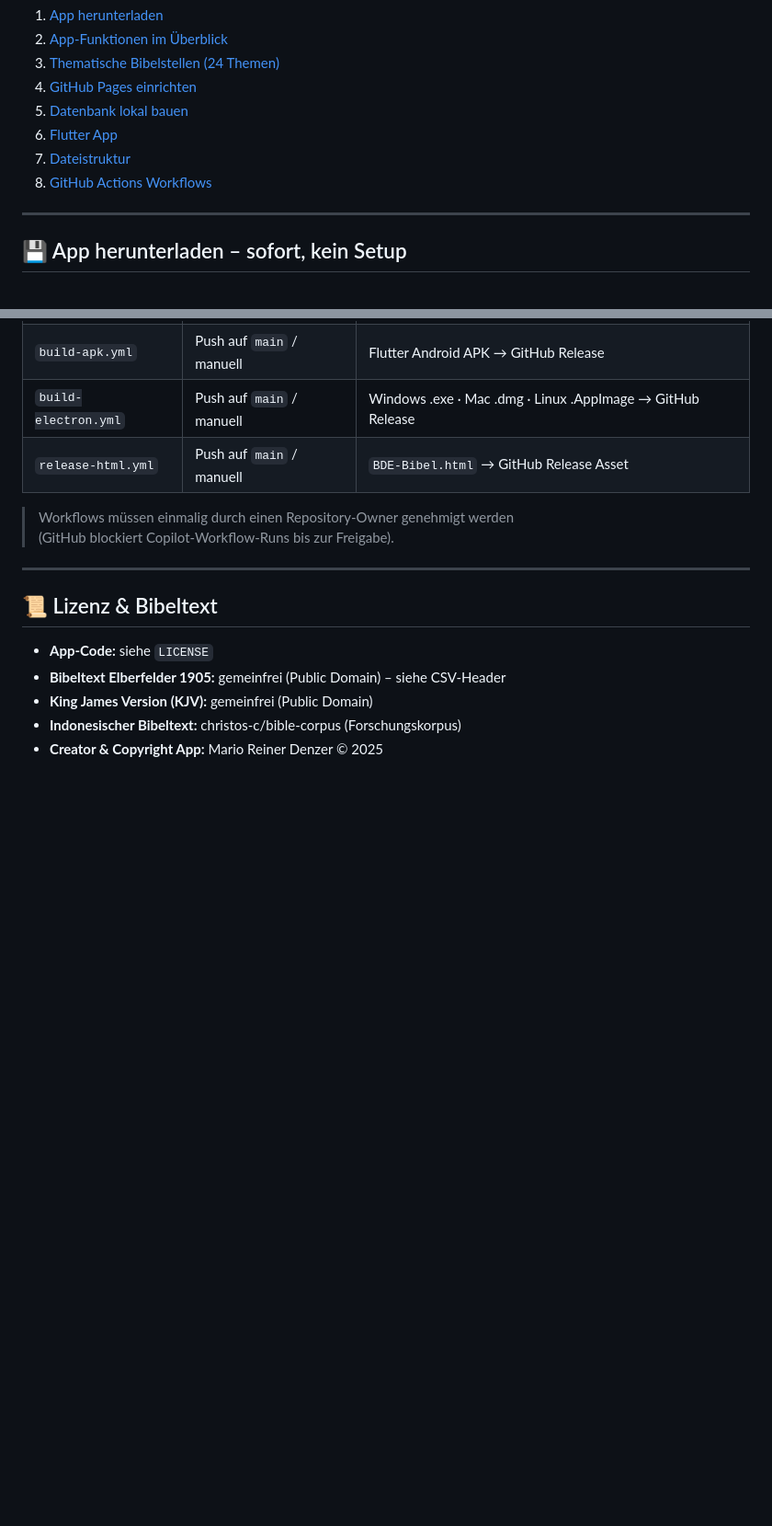
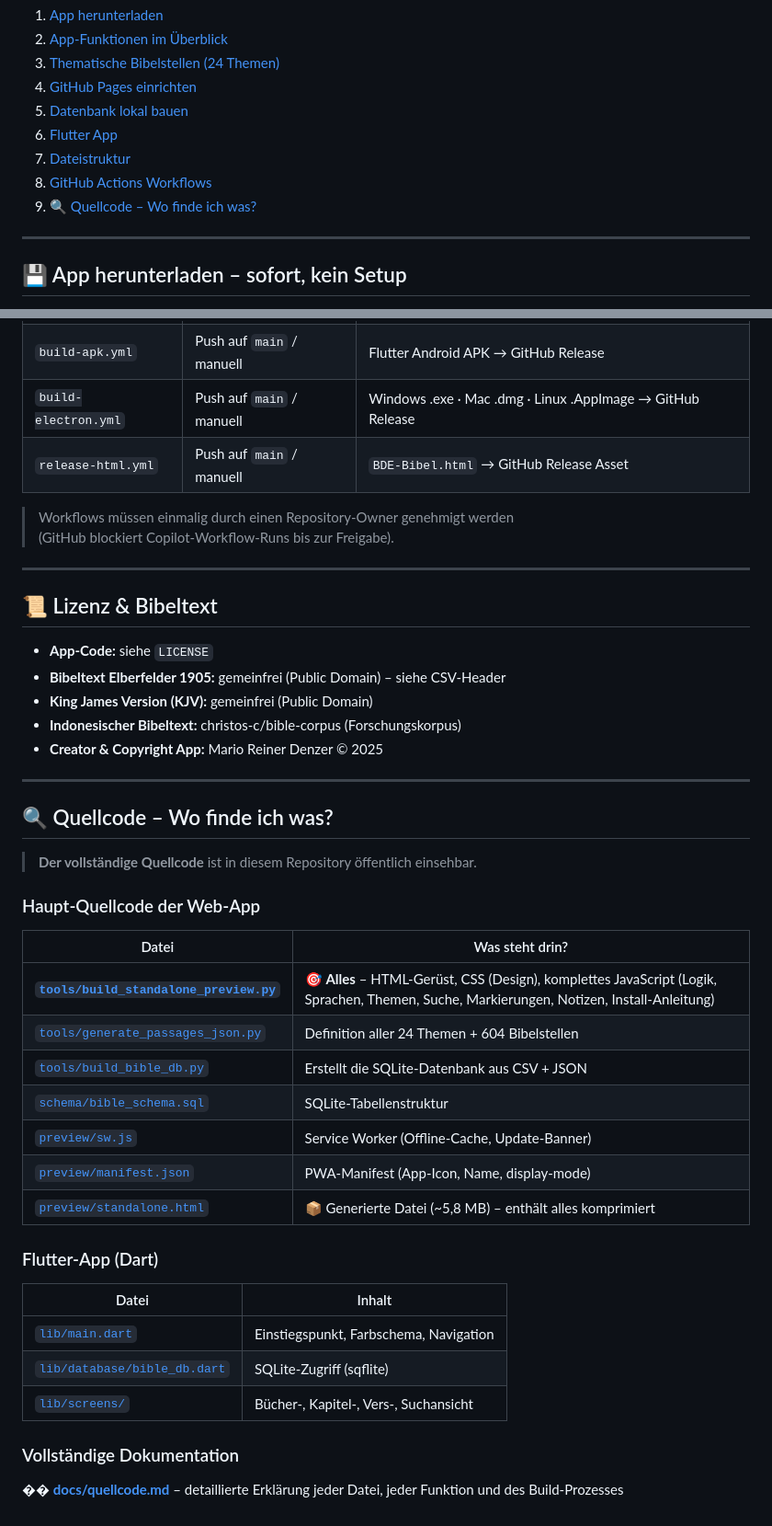
Before and after one commit to Creator-Mario/CHRISTUS-, a Markdown page: README.md, 2 parts joined by grey strips. Shown at 92% size. Rendered like a GitHub page; blank space fills up the shorter version.

Commit message:
Add complete source code guide: docs/quellcode.md + README Quellcode section
Co-authored-by: Creator-Mario <248086021+Creator-Mario@users.noreply.github.com>

```diff
--- a/README.md
+++ b/README.md
@@ -13,6 +13,7 @@
 6. [Flutter App](#-flutter-app)
 7. [Dateistruktur](#-dateistruktur)
 8. [GitHub Actions Workflows](#-github-actions-workflows)
+9. [🔍 Quellcode – Wo finde ich was?](#-quellcode--wo-finde-ich-was)
 
 ---
 
@@ -307,3 +308,33 @@ CHRISTUS-/
 - **King James Version (KJV):** gemeinfrei (Public Domain)
 - **Indonesischer Bibeltext:** christos-c/bible-corpus (Forschungskorpus)
 - **Creator & Copyright App:** Mario Reiner Denzer © 2025
+
+---
+
+## 🔍 Quellcode – Wo finde ich was?
+
+> **Der vollständige Quellcode** ist in diesem Repository öffentlich einsehbar.
+
+### Haupt-Quellcode der Web-App
+
+| Datei | Was steht drin? |
+|-------|-----------------|
+| **[`tools/build_standalone_preview.py`](tools/build_standalone_preview.py)** | 🎯 **Alles** – HTML-Gerüst, CSS (Design), komplettes JavaScript (Logik, Sprachen, Themen, Suche, Markierungen, Notizen, Install-Anleitung) |
+| [`tools/generate_passages_json.py`](tools/generate_passages_json.py) | Definition aller 24 Themen + 604 Bibelstellen |
+| [`tools/build_bible_db.py`](tools/build_bible_db.py) | Erstellt die SQLite-Datenbank aus CSV + JSON |
+| [`schema/bible_schema.sql`](schema/bible_schema.sql) | SQLite-Tabellenstruktur |
+| [`preview/sw.js`](preview/sw.js) | Service Worker (Offline-Cache, Update-Banner) |
+| [`preview/manifest.json`](preview/manifest.json) | PWA-Manifest (App-Icon, Name, display-mode) |
+| [`preview/standalone.html`](preview/standalone.html) | 📦 Generierte Datei (~5,8 MB) – enthält alles komprimiert |
+
+### Flutter-App (Dart)
+
+| Datei | Inhalt |
+|-------|--------|
+| [`lib/main.dart`](lib/main.dart) | Einstiegspunkt, Farbschema, Navigation |
+| [`lib/database/bible_db.dart`](lib/database/bible_db.dart) | SQLite-Zugriff (sqflite) |
+| [`lib/screens/`](lib/screens/) | Bücher-, Kapitel-, Vers-, Suchansicht |
+
+### Vollständige Dokumentation
+
+�� **[docs/quellcode.md](docs/quellcode.md)** – detaillierte Erklärung jeder Datei, jeder Funktion und des Build-Prozesses
```
Also changed, not shown: docs/quellcode.md (added, +146 -0 lines).
